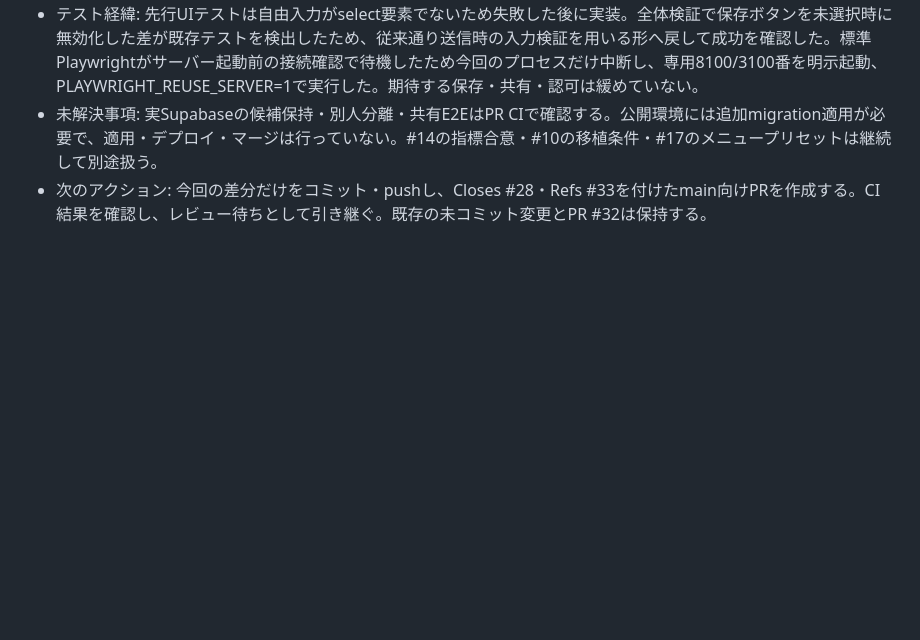
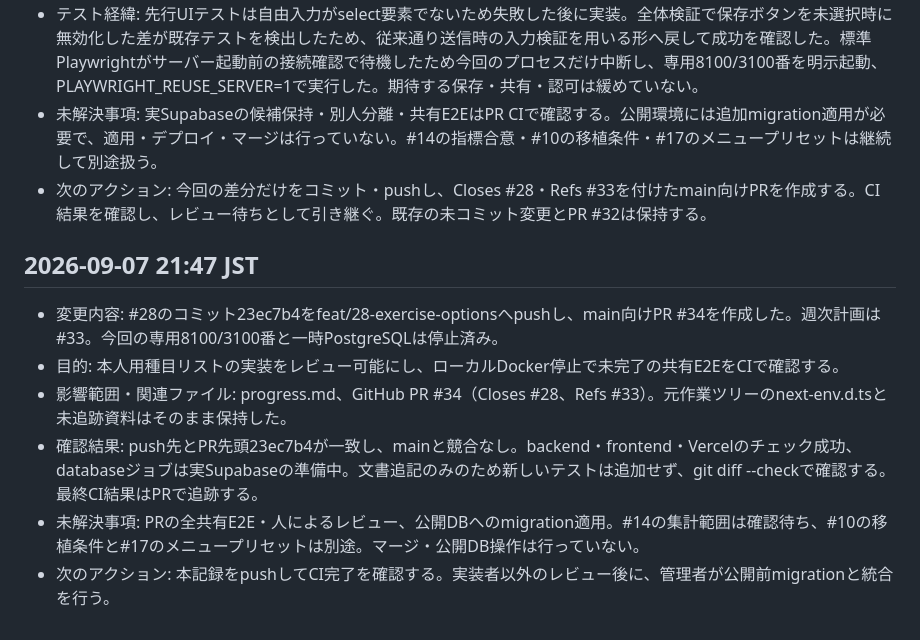
Before and after one commit to ezofroger-in-hokudai/gotore, a Markdown page: progress.md, the part around the change. GitHub-like rendering; blank space fills up the shorter version.

Commit message:
docs: 種目リストのPRと検証状況を記録

```diff
--- a/progress.md
+++ b/progress.md
@@ -225,3 +225,12 @@
 - テスト経緯: 先行UIテストは自由入力がselect要素でないため失敗した後に実装。全体検証で保存ボタンを未選択時に無効化した差が既存テストを検出したため、従来通り送信時の入力検証を用いる形へ戻して成功を確認した。標準Playwrightがサーバー起動前の接続確認で待機したため今回のプロセスだけ中断し、専用8100/3100番を明示起動、PLAYWRIGHT_REUSE_SERVER=1で実行した。期待する保存・共有・認可は緩めていない。
 - 未解決事項: 実Supabaseの候補保持・別人分離・共有E2EはPR CIで確認する。公開環境には追加migration適用が必要で、適用・デプロイ・マージは行っていない。#14の指標合意・#10の移植条件・#17のメニュープリセットは継続して別途扱う。
 - 次のアクション: 今回の差分だけをコミット・pushし、Closes #28・Refs #33を付けたmain向けPRを作成する。CI結果を確認し、レビュー待ちとして引き継ぐ。既存の未コミット変更とPR #32は保持する。
+
+## 2026-09-07 21:47 JST
+
+- 変更内容: #28のコミット23ec7b4をfeat/28-exercise-optionsへpushし、main向けPR #34を作成した。週次計画は#33。今回の専用8100/3100番と一時PostgreSQLは停止済み。
+- 目的: 本人用種目リストの実装をレビュー可能にし、ローカルDocker停止で未完了の共有E2EをCIで確認する。
+- 影響範囲・関連ファイル: progress.md、GitHub PR #34（Closes #28、Refs #33）。元作業ツリーのnext-env.d.tsと未追跡資料はそのまま保持した。
+- 確認結果: push先とPR先頭23ec7b4が一致し、mainと競合なし。backend・frontend・Vercelのチェック成功、databaseジョブは実Supabaseの準備中。文書追記のみのため新しいテストは追加せず、git diff --checkで確認する。最終CI結果はPRで追跡する。
+- 未解決事項: PRの全共有E2E・人によるレビュー、公開DBへのmigration適用。#14の集計範囲は確認待ち、#10の移植条件と#17のメニュープリセットは別途。マージ・公開DB操作は行っていない。
+- 次のアクション: 本記録をpushしてCI完了を確認する。実装者以外のレビュー後に、管理者が公開前migrationと統合を行う。
```
